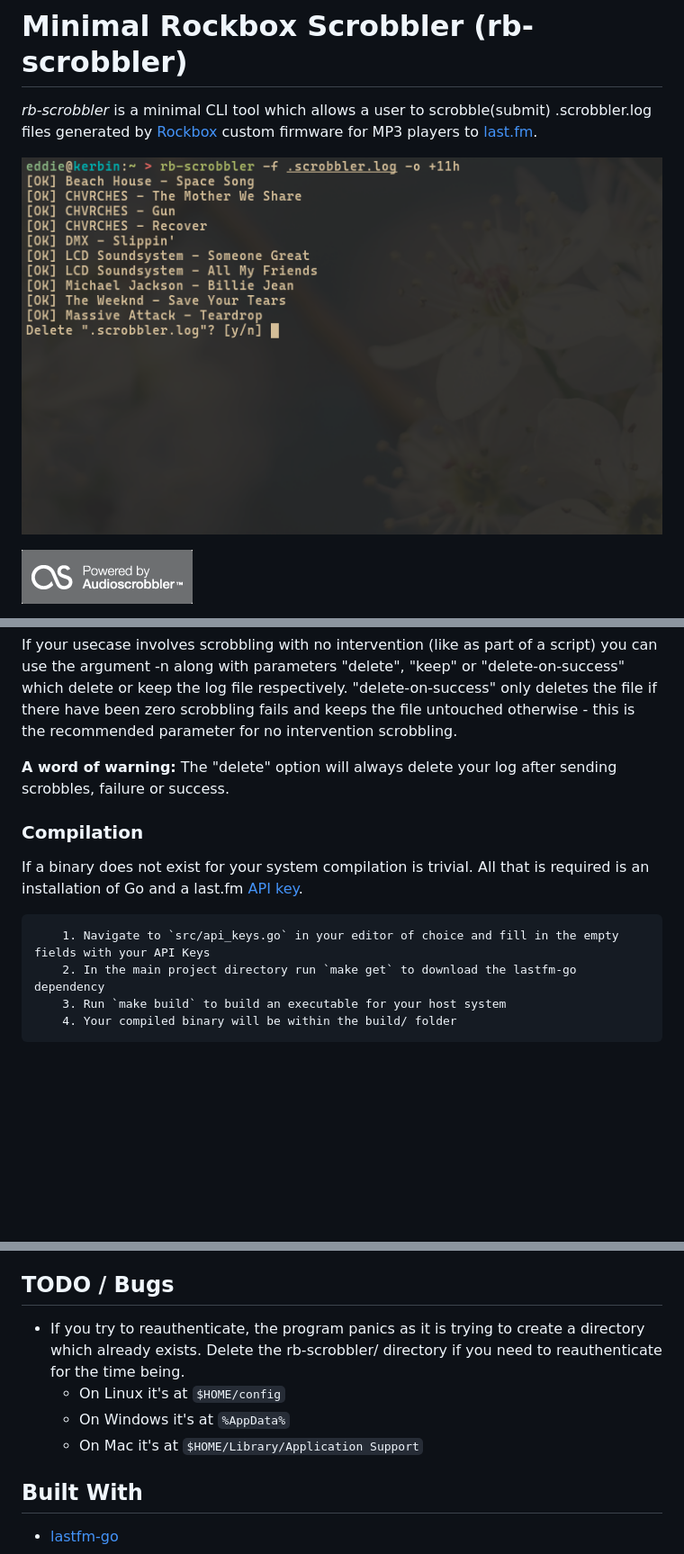
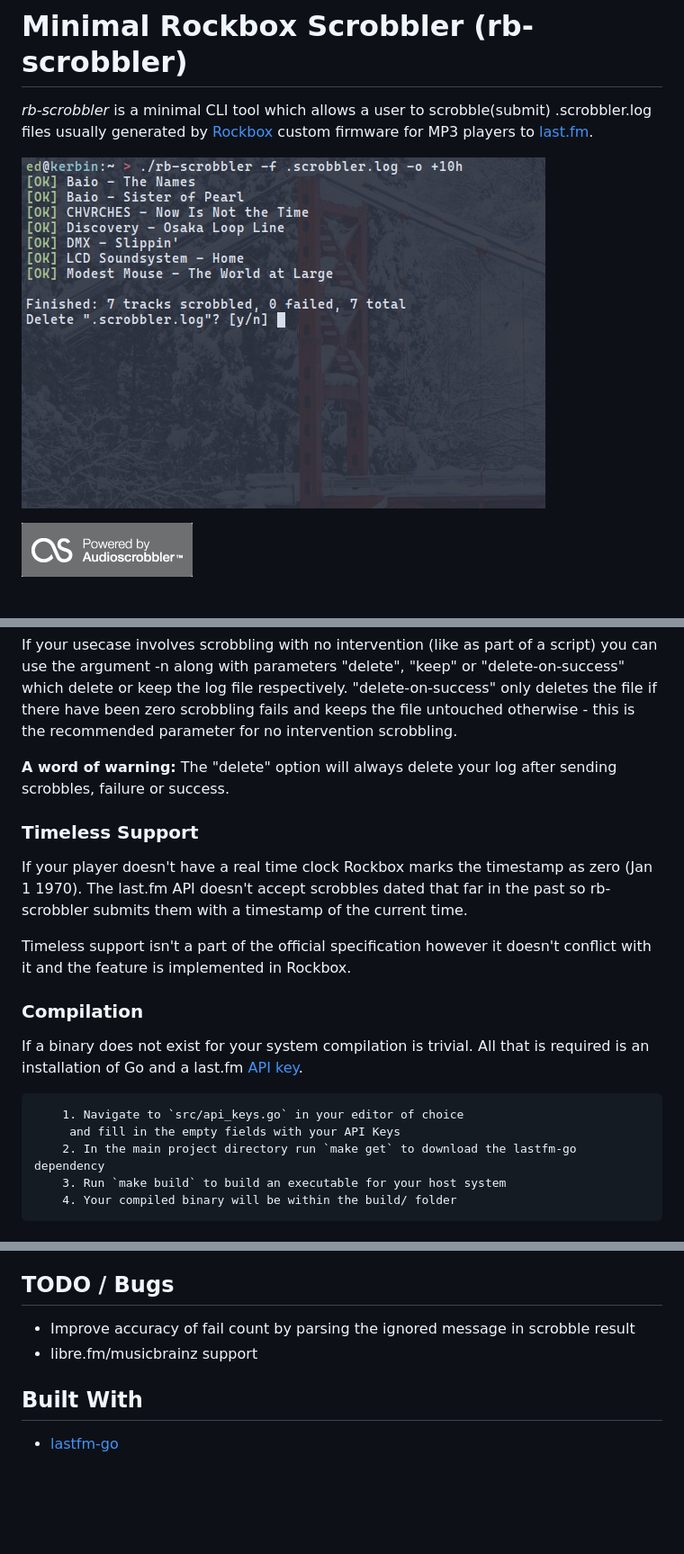
Before and after one commit to jeselnik/rb-scrobbler, a Markdown page: README.md, 3 parts joined by grey strips. Shown at 90% size. GitHub-like rendering; pictures changed too: pix/figure.jpg (added), pix/figure.png (deleted); blank space fills up the shorter version.

```diff
--- a/README.md
+++ b/README.md
@@ -1,9 +1,10 @@
 # Minimal Rockbox Scrobbler (rb-scrobbler)
 
-_rb-scrobbler_ is a minimal CLI tool which allows a user to scrobble(submit) .scrobbler.log files generated by
-[Rockbox](https://www.rockbox.org/) custom firmware for MP3 players to [last.fm](https://last.fm).
+_rb-scrobbler_ is a minimal CLI tool which allows a user to scrobble(submit) .scrobbler.log files
+usually generated by [Rockbox](https://www.rockbox.org/) custom firmware for MP3 players
+to [last.fm](https://last.fm).
 
-![usage](pix/figure.png)
+![usage](pix/figure.jpg)
 
 ![badge-as](pix/badge.gif)
 
@@ -39,12 +40,22 @@ otherwise - this is the recommended parameter for no intervention scrobbling.
 
 **A word of warning:** The "delete" option will always delete your log after sending scrobbles, failure or success.
 
+### Timeless Support
+
+If your player doesn't have a real time clock Rockbox marks the timestamp as zero (Jan 1 1970).
+The last.fm API doesn't accept scrobbles dated that far in the past so rb-scrobbler submits them
+with a timestamp of the current time.
+
+Timeless support isn't a part of the official specification however it doesn't conflict with it
+and the feature is implemented in Rockbox.
+
 ### Compilation
 
 If a binary does not exist for your system compilation is trivial.
 All that is required is an installation of Go and a last.fm [API key](https://www.last.fm/api/account/create).
 
-        1. Navigate to `src/api_keys.go` in your editor of choice and fill in the empty fields with your API Keys
+        1. Navigate to `src/api_keys.go` in your editor of choice
+         and fill in the empty fields with your API Keys
         2. In the main project directory run `make get` to download the lastfm-go dependency
         3. Run `make build` to build an executable for your host system
         4. Your compiled binary will be within the build/ folder
@@ -74,11 +85,8 @@ As with everything built on the last.fm API; scrobbles older than two weeks will
 
 ## TODO / Bugs
 
-   * If you try to reauthenticate, the program panics as it is trying to create a directory which already exists.
-   Delete the rb-scrobbler/ directory if you need to reauthenticate for the time being.
-      * On Linux it's at `$HOME/config`
-      * On Windows it's at `%AppData%`
-      * On Mac it's at `$HOME/Library/Application Support`
+   * Improve accuracy of fail count by parsing the ignored message in scrobble result
+   * libre.fm/musicbrainz support
 
 ## Built With
 
```
